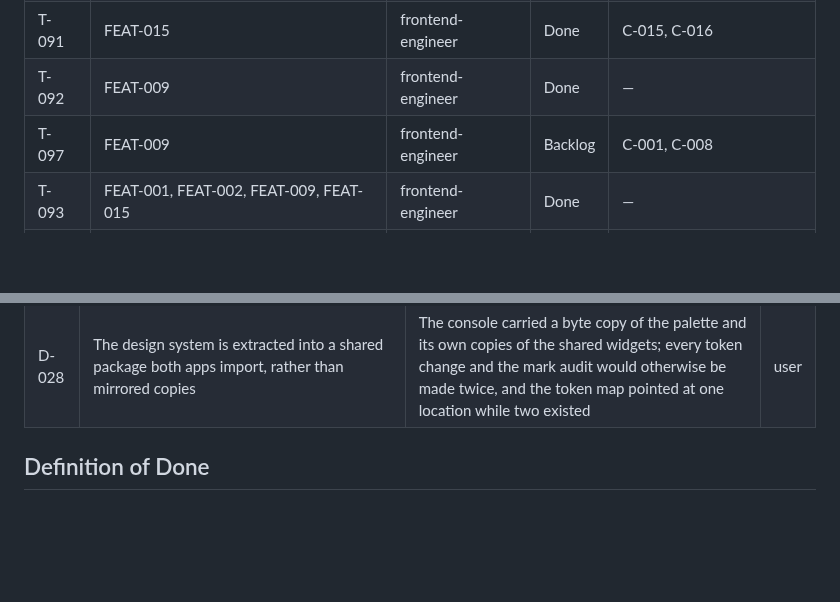
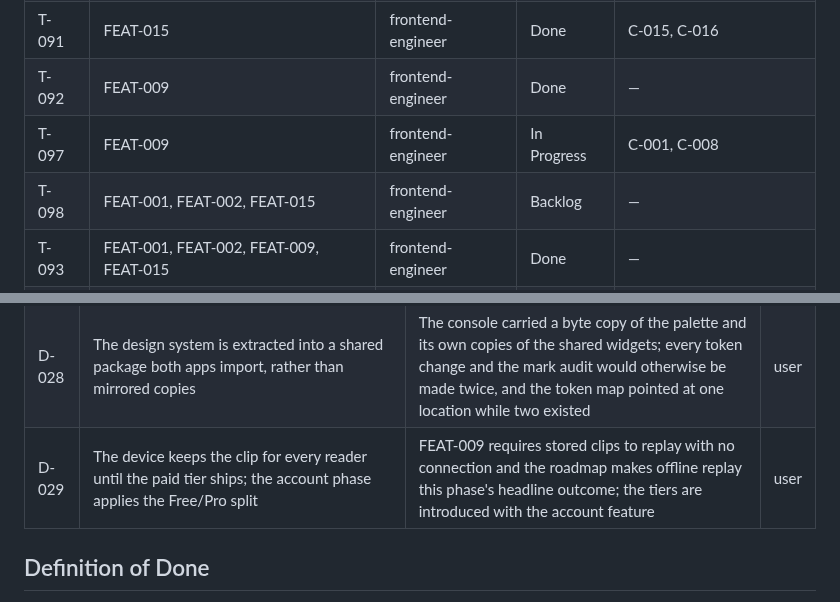
Before and after one commit to vanguard-op/scenova, a Markdown page: DELIVERY.md, 2 parts joined by grey strips. Rendered like a GitHub page; blank space fills up the shorter version.

Commit message:
chore(delivery): keep the clip on the device until the tiers ship (FEAT-009)

```diff
--- a/DELIVERY.md
+++ b/DELIVERY.md
@@ -101,7 +101,8 @@ docs/           BPRD (product-shaper)
 | T-090 | FEAT-015 | frontend-engineer | Done | C-014 |
 | T-091 | FEAT-015 | frontend-engineer | Done | C-015, C-016 |
 | T-092 | FEAT-009 | frontend-engineer | Done | — |
-| T-097 | FEAT-009 | frontend-engineer | Backlog | C-001, C-008 |
+| T-097 | FEAT-009 | frontend-engineer | In Progress | C-001, C-008 |
+| T-098 | FEAT-001, FEAT-002, FEAT-015 | frontend-engineer | Backlog | — |
 | T-093 | FEAT-001, FEAT-002, FEAT-009, FEAT-015 | frontend-engineer | Done | — |
 | T-094 | FEAT-001, FEAT-002, FEAT-009, FEAT-015 | frontend-engineer | Done | — |
 | T-095 | — | infra-engineer | Done | — |
@@ -138,6 +139,7 @@ docs/           BPRD (product-shaper)
 | D-026 | The Free tier's 50-entry history limit applies to every reader until the paid tier ships | Matches the Free row in `monetization.md` and the History screen's edge case; the tiers are introduced with the account feature | user |
 | D-027 | The review component is carried by the feedback service, with the gateway exposing the console's routes | No standalone review service exists in the stack, and the feedback store already holds the queue, the reports, and the negative feedback; the console's hosting rewrites `/internal/review/**` to the gateway | lead |
 | D-028 | The design system is extracted into a shared package both apps import, rather than mirrored copies | The console carried a byte copy of the palette and its own copies of the shared widgets; every token change and the mark audit would otherwise be made twice, and the token map pointed at one location while two existed | user |
+| D-029 | The device keeps the clip for every reader until the paid tier ships; the account phase applies the Free/Pro split | FEAT-009 requires stored clips to replay with no connection and the roadmap makes offline replay this phase's headline outcome; the tiers are introduced with the account feature | user |
 
 ## Definition of Done
 - **Task:** the acceptance criteria in the cited feature doc are met; the frozen contract is conformed; unit tests pass; format, lint, analyze, and build are clean; work is committed to the dev branch and confined to `Own`.
```
